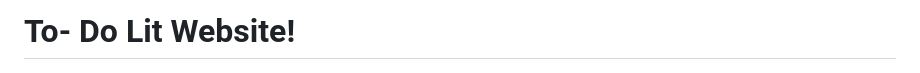
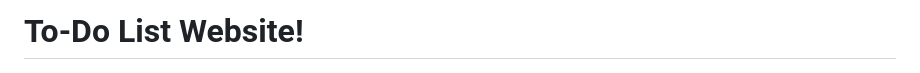
Before and after one commit to Code-Institute-Submissions/KarolSU96-PP2, a Markdown page: README.md, the part around the change. GitHub-like rendering.

Commit message:
Title change readme

```diff
--- a/README.md
+++ b/README.md
@@ -1,4 +1,4 @@
-# To- Do Lit Website!
+# To-Do List Website!
 
 ![Website](./readme-images/page.png)
 This website allows users to add, delete and mark tasks as completed.
```
